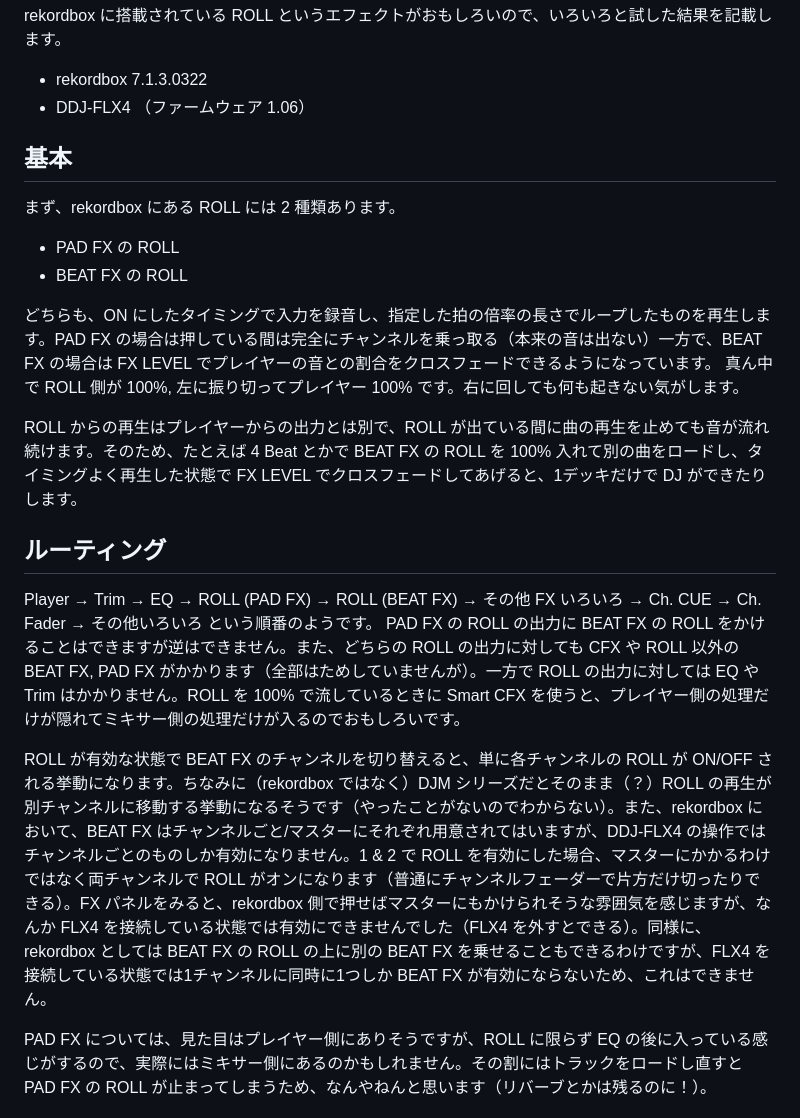
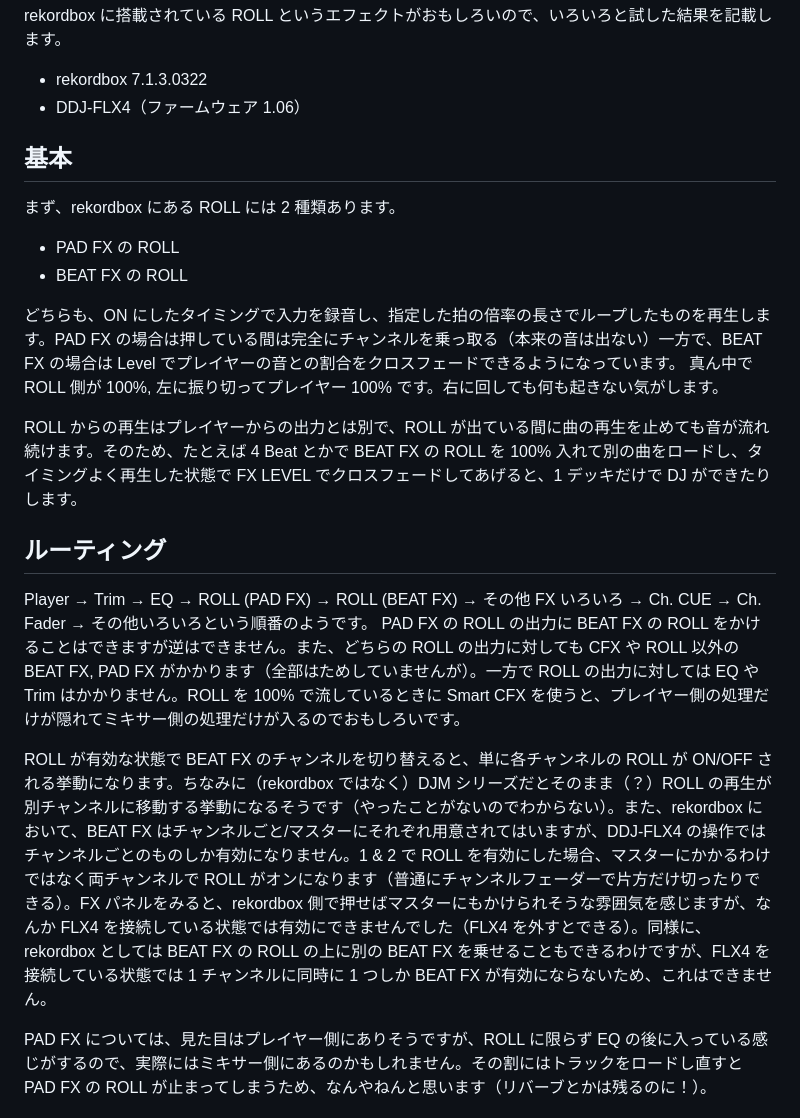
Before and after one commit to coord-e/coord-e.com, a Markdown page: content/post/2025-08-09-rekordbox-roll.md, the part around the change printed below. Rendered like a GitHub page.

```diff
--- a/content/post/2025-08-09-rekordbox-roll.md
+++ b/content/post/2025-08-09-rekordbox-roll.md
@@ -5,7 +5,7 @@ title: "rekordbox の ROLL エフェクト"
 rekordbox に搭載されている ROLL というエフェクトがおもしろいので、いろいろと試した結果を記載します。
 
 - rekordbox 7.1.3.0322
-- DDJ-FLX4 （ファームウェア 1.06）
+- DDJ-FLX4（ファームウェア 1.06）
 
 ## 基本
 
@@ -14,15 +14,15 @@ rekordbox に搭載されている ROLL というエフェクトがおもしろ
 - PAD FX の ROLL
 - BEAT FX の ROLL
 
-どちらも、ON にしたタイミングで入力を録音し、指定した拍の倍率の長さでループしたものを再生します。PAD FX の場合は押している間は完全にチャンネルを乗っ取る（本来の音は出ない）一方で、BEAT FX の場合は FX LEVEL でプレイヤーの音との割合をクロスフェードできるようになっています。 真ん中で ROLL 側が 100%, 左に振り切ってプレイヤー 100% です。右に回しても何も起きない気がします。
+どちらも、ON にしたタイミングで入力を録音し、指定した拍の倍率の長さでループしたものを再生します。PAD FX の場合は押している間は完全にチャンネルを乗っ取る（本来の音は出ない）一方で、BEAT FX の場合は Level でプレイヤーの音との割合をクロスフェードできるようになっています。 真ん中で ROLL 側が 100%, 左に振り切ってプレイヤー 100% です。右に回しても何も起きない気がします。
 
-ROLL からの再生はプレイヤーからの出力とは別で、ROLL が出ている間に曲の再生を止めても音が流れ続けます。そのため、たとえば 4 Beat とかで BEAT FX の ROLL を 100% 入れて別の曲をロードし、タイミングよく再生した状態で FX LEVEL でクロスフェードしてあげると、1デッキだけで DJ ができたりします。
+ROLL からの再生はプレイヤーからの出力とは別で、ROLL が出ている間に曲の再生を止めても音が流れ続けます。そのため、たとえば 4 Beat とかで BEAT FX の ROLL を 100% 入れて別の曲をロードし、タイミングよく再生した状態で FX LEVEL でクロスフェードしてあげると、1 デッキだけで DJ ができたりします。
 
 ## ルーティング
 
-Player → Trim → EQ → ROLL (PAD FX) → ROLL (BEAT FX) → その他 FX いろいろ → Ch. CUE → Ch. Fader → その他いろいろ という順番のようです。 PAD FX の ROLL の出力に BEAT FX の ROLL をかけることはできますが逆はできません。また、どちらの ROLL の出力に対しても CFX や ROLL 以外の BEAT FX, PAD FX がかかります（全部はためしていませんが）。一方で ROLL の出力に対しては EQ や Trim はかかりません。ROLL を 100% で流しているときに Smart CFX を使うと、プレイヤー側の処理だけが隠れてミキサー側の処理だけが入るのでおもしろいです。
+Player → Trim → EQ → ROLL (PAD FX) → ROLL (BEAT FX) → その他 FX いろいろ → Ch. CUE → Ch. Fader → その他いろいろという順番のようです。 PAD FX の ROLL の出力に BEAT FX の ROLL をかけることはできますが逆はできません。また、どちらの ROLL の出力に対しても CFX や ROLL 以外の BEAT FX, PAD FX がかかります（全部はためしていませんが）。一方で ROLL の出力に対しては EQ や Trim はかかりません。ROLL を 100% で流しているときに Smart CFX を使うと、プレイヤー側の処理だけが隠れてミキサー側の処理だけが入るのでおもしろいです。
 
-ROLL が有効な状態で BEAT FX のチャンネルを切り替えると、単に各チャンネルの ROLL が ON/OFF される挙動になります。ちなみに（rekordbox ではなく）DJM シリーズだとそのまま（？）ROLL の再生が別チャンネルに移動する挙動になるそうです（やったことがないのでわからない）。また、rekordbox において、BEAT FX はチャンネルごと/マスターにそれぞれ用意されてはいますが、DDJ-FLX4 の操作ではチャンネルごとのものしか有効になりません。1 & 2 で ROLL を有効にした場合、マスターにかかるわけではなく両チャンネルで ROLL がオンになります（普通にチャンネルフェーダーで片方だけ切ったりできる）。FX パネルをみると、rekordbox 側で押せばマスターにもかけられそうな雰囲気を感じますが、なんか FLX4 を接続している状態では有効にできませんでした（FLX4 を外すとできる）。同様に、rekordbox としては BEAT FX の ROLL の上に別の BEAT FX を乗せることもできるわけですが、FLX4 を接続している状態では1チャンネルに同時に1つしか BEAT FX が有効にならないため、これはできません。
+ROLL が有効な状態で BEAT FX のチャンネルを切り替えると、単に各チャンネルの ROLL が ON/OFF される挙動になります。ちなみに（rekordbox ではなく）DJM シリーズだとそのまま（？）ROLL の再生が別チャンネルに移動する挙動になるそうです（やったことがないのでわからない）。また、rekordbox において、BEAT FX はチャンネルごと/マスターにそれぞれ用意されてはいますが、DDJ-FLX4 の操作ではチャンネルごとのものしか有効になりません。1 & 2 で ROLL を有効にした場合、マスターにかかるわけではなく両チャンネルで ROLL がオンになります（普通にチャンネルフェーダーで片方だけ切ったりできる）。FX パネルをみると、rekordbox 側で押せばマスターにもかけられそうな雰囲気を感じますが、なんか FLX4 を接続している状態では有効にできませんでした（FLX4 を外すとできる）。同様に、rekordbox としては BEAT FX の ROLL の上に別の BEAT FX を乗せることもできるわけですが、FLX4 を接続している状態では 1 チャンネルに同時に 1 つしか BEAT FX が有効にならないため、これはできません。
 
 PAD FX については、見た目はプレイヤー側にありそうですが、ROLL に限らず EQ の後に入っている感じがするので、実際にはミキサー側にあるのかもしれません。その割にはトラックをロードし直すと PAD FX の ROLL が止まってしまうため、なんやねんと思います（リバーブとかは残るのに！）。
 
```
Also changed, not shown: other parts of content/post/2025-08-09-rekordbox-roll.md (+1 -1 lines).
